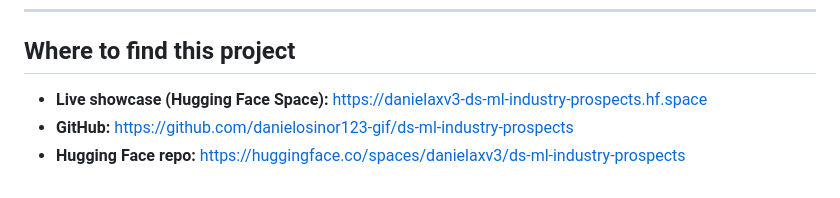
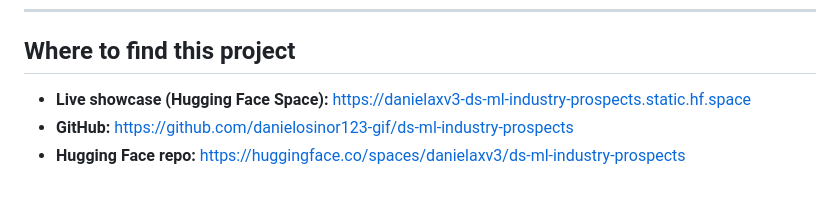
Before and after one commit to danielosinor123-gif/ds-ml-industry-prospects, a Markdown page: README.md, the part around the change. GitHub-like rendering.

Commit message:
Fix live showcase URL (static.hf.space)

```diff
--- a/README.md
+++ b/README.md
@@ -176,6 +176,6 @@ highest-value extension of this project.
 
 ## Where to find this project
 
-- **Live showcase (Hugging Face Space):** https://danielaxv3-ds-ml-industry-prospects.hf.space
+- **Live showcase (Hugging Face Space):** https://danielaxv3-ds-ml-industry-prospects.static.hf.space
 - **GitHub:** https://github.com/danielosinor123-gif/ds-ml-industry-prospects
 - **Hugging Face repo:** https://huggingface.co/spaces/danielaxv3/ds-ml-industry-prospects
```
